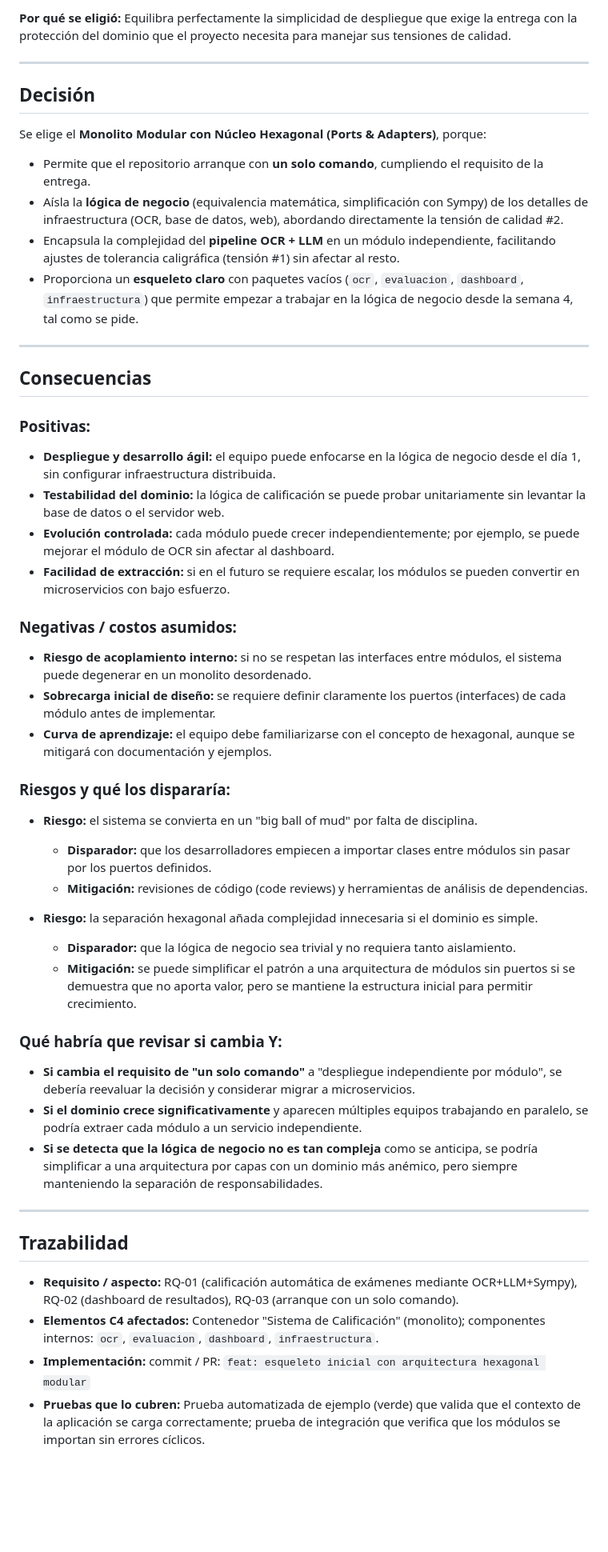
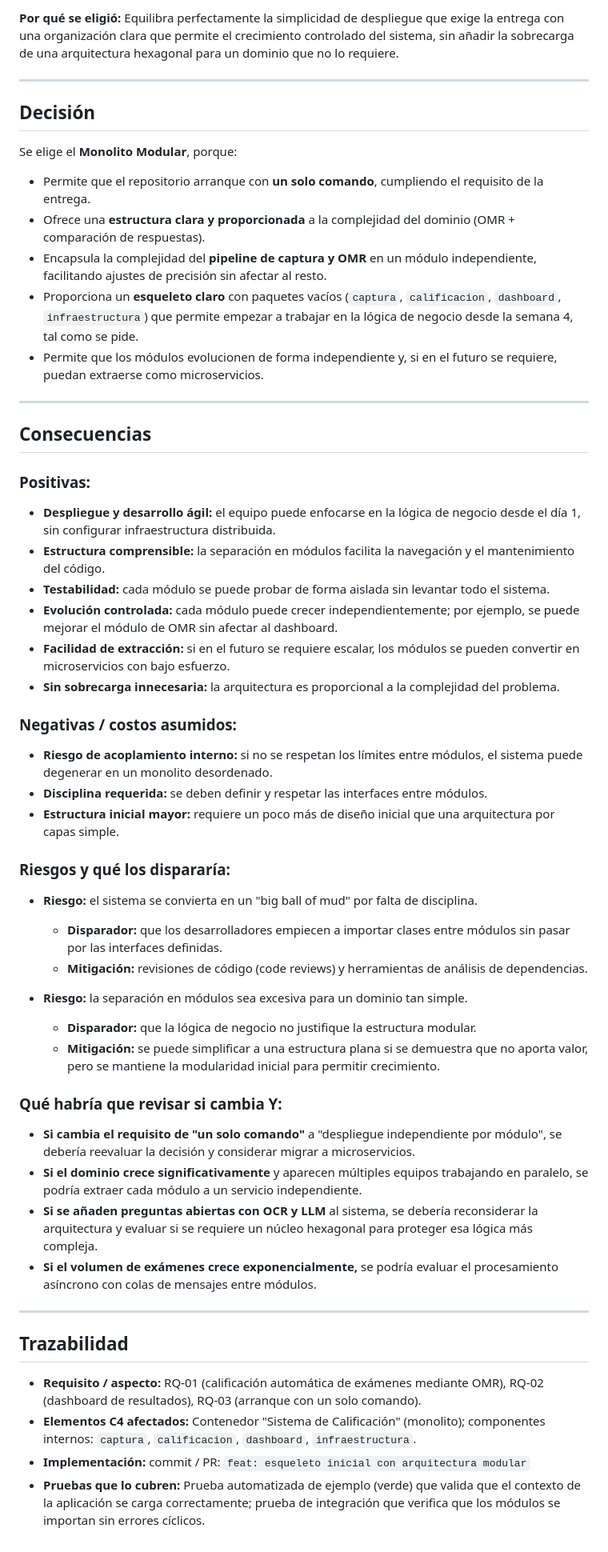
Before and after one commit to ISCOUTB/AS_202620_Sistema-de-calificacion-automatica, a Markdown page: docs/adr/0001.md, the part around one of its changes. Shown at 80% size. GitHub-like rendering; blank space fills up the shorter version.

Commit message:
Update architecture document for OMR system

```diff
--- a/docs/adr/0001.md
+++ b/docs/adr/0001.md
@@ -81,16 +99,17 @@ Descripción: Un único despliegue (monolito) pero internamente organizado en m
 
-**Por qué se eligió:** Equilibra perfectamente la simplicidad de despliegue que exige la entrega con la protección del dominio que el proyecto necesita para manejar sus tensiones de calidad.
+**Por qué se eligió:** Equilibra perfectamente la simplicidad de despliegue que exige la entrega con una organización clara que permite el crecimiento controlado del sistema, sin añadir la sobrecarga de una arquitectura hexagonal para un dominio que no lo requiere.
 
 ---
 
 ## Decisión
 
-Se elige el **Monolito Modular con Núcleo Hexagonal (Ports & Adapters)**, porque:
+Se elige el **Monolito Modular**, porque:
 
 - Permite que el repositorio arranque con **un solo comando**, cumpliendo el requisito de la entrega.
-- Aísla la **lógica de negocio** (equivalencia matemática, simplificación con Sympy) de los detalles de infraestructura (OCR, base de datos, web), abordando directamente la tensión de calidad #2.
-- Encapsula la complejidad del **pipeline OCR + LLM** en un módulo independiente, facilitando ajustes de tolerancia caligráfica (tensión #1) sin afectar al resto.
-- Proporciona un **esqueleto claro** con paquetes vacíos (`ocr`, `evaluacion`, `dashboard`, `infraestructura`) que permite empezar a trabajar en la lógica de negocio desde la semana 4, tal como se pide.
+- Ofrece una **estructura clara y proporcionada** a la complejidad del dominio (OMR + comparación de respuestas).
+- Encapsula la complejidad del **pipeline de captura y OMR** en un módulo independiente, facilitando ajustes de precisión sin afectar al resto.
+- Proporciona un **esqueleto claro** con paquetes vacíos (`captura`, `calificacion`, `dashboard`, `infraestructura`) que permite empezar a trabajar en la lógica de negocio desde la semana 4, tal como se pide.
+- Permite que los módulos evolucionen de forma independiente y, si en el futuro se requiere, puedan extraerse como microservicios.
 
 ---
 
@@ -98,34 +117,37 @@ Se elige el **Monolito Modular con Núcleo Hexagonal (Ports & Adapters)**, porqu
 
 ### Positivas:
 - **Despliegue y desarrollo ágil:** el equipo puede enfocarse en la lógica de negocio desde el día 1, sin configurar infraestructura distribuida.
-- **Testabilidad del dominio:** la lógica de calificación se puede probar unitariamente sin levantar la base de datos o el servidor web.
-- **Evolución controlada:** cada módulo puede crecer independientemente; por ejemplo, se puede mejorar el módulo de OCR sin afectar al dashboard.
+- **Estructura comprensible:** la separación en módulos facilita la navegación y el mantenimiento del código.
+- **Testabilidad:** cada módulo se puede probar de forma aislada sin levantar todo el sistema.
+- **Evolución controlada:** cada módulo puede crecer independientemente; por ejemplo, se puede mejorar el módulo de OMR sin afectar al dashboard.
 - **Facilidad de extracción:** si en el futuro se requiere escalar, los módulos se pueden convertir en microservicios con bajo esfuerzo.
+- **Sin sobrecarga innecesaria:** la arquitectura es proporcional a la complejidad del problema.
 
 ### Negativas / costos asumidos:
-- **Riesgo de acoplamiento interno:** si no se respetan las interfaces entre módulos, el sistema puede degenerar en un monolito desordenado.
-- **Sobrecarga inicial de diseño:** se requiere definir claramente los puertos (interfaces) de cada módulo antes de implementar.
-- **Curva de aprendizaje:** el equipo debe familiarizarse con el concepto de hexagonal, aunque se mitigará con documentación y ejemplos.
+- **Riesgo de acoplamiento interno:** si no se respetan los límites entre módulos, el sistema puede degenerar en un monolito desordenado.
+- **Disciplina requerida:** se deben definir y respetar las interfaces entre módulos.
+- **Estructura inicial mayor:** requiere un poco más de diseño inicial que una arquitectura por capas simple.
 
 ### Riesgos y qué los dispararía:
 - **Riesgo:** el sistema se convierta en un "big ball of mud" por falta de disciplina.
-  - **Disparador:** que los desarrolladores empiecen a importar clases entre módulos sin pasar por los puertos definidos.
+  - **Disparador:** que los desarrolladores empiecen a importar clases entre módulos sin pasar por las interfaces definidas.
   - **Mitigación:** revisiones de código (code reviews) y herramientas de análisis de dependencias.
 
-- **Riesgo:** la separación hexagonal añada complejidad innecesaria si el dominio es simple.
-  - **Disparador:** que la lógica de negocio sea trivial y no requiera tanto aislamiento.
-  - **Mitigación:** se puede simplificar el patrón a una arquitectura de módulos sin puertos si se demuestra que no aporta valor, pero se mantiene la estructura inicial para permitir crecimiento.
+- **Riesgo:** la separación en módulos sea excesiva para un dominio tan simple.
+  - **Disparador:** que la lógica de negocio no justifique la estructura modular.
+  - **Mitigación:** se puede simplificar a una estructura plana si se demuestra que no aporta valor, pero se mantiene la modularidad inicial para permitir crecimiento.
 
 ### Qué habría que revisar si cambia Y:
 - **Si cambia el requisito de "un solo comando"** a "despliegue independiente por módulo", se debería reevaluar la decisión y considerar migrar a microservicios.
 - **Si el dominio crece significativamente** y aparecen múltiples equipos trabajando en paralelo, se podría extraer cada módulo a un servicio independiente.
-- **Si se detecta que la lógica de negocio no es tan compleja** como se anticipa, se podría simplificar a una arquitectura por capas con un dominio más anémico, pero siempre manteniendo la separación de responsabilidades.
+- **Si se añaden preguntas abiertas con OCR y LLM** al sistema, se debería reconsiderar la arquitectura y evaluar si se requiere un núcleo hexagonal para proteger esa lógica más compleja.
+- **Si el volumen de exámenes crece exponencialmente,** se podría evaluar el procesamiento asíncrono con colas de mensajes entre módulos.
 
 ---
 
 ## Trazabilidad
 
-- **Requisito / aspecto:** RQ-01 (calificación automática de exámenes mediante OCR+LLM+Sympy), RQ-02 (dashboard de resultados), RQ-03 (arranque con un solo comando).
-- **Elementos C4 afectados:** Contenedor "Sistema de Calificación" (monolito); componentes internos: `ocr`, `evaluacion`, `dashboard`, `infraestructura`.
-- **Implementación:** commit / PR: `feat: esqueleto inicial con arquitectura hexagonal modular`
+- **Requisito / aspecto:** RQ-01 (calificación automática de exámenes mediante OMR), RQ-02 (dashboard de resultados), RQ-03 (arranque con un solo comando).
+- **Elementos C4 afectados:** Contenedor "Sistema de Calificación" (monolito); componentes internos: `captura`, `calificacion`, `dashboard`, `infraestructura`.
+- **Implementación:** commit / PR: `feat: esqueleto inicial con arquitectura modular`
 - **Pruebas que lo cubren:** Prueba automatizada de ejemplo (verde) que valida que el contexto de la aplicación se carga correctamente; prueba de integración que verifica que los módulos se importan sin errores cíclicos.
```
Also changed, not shown: other parts of docs/adr/0001.md (+34 -16 lines).
